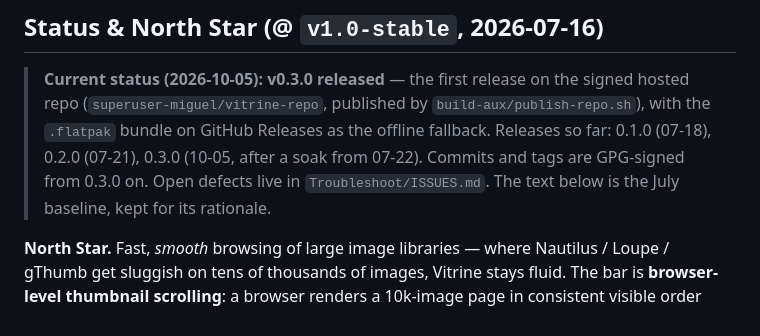
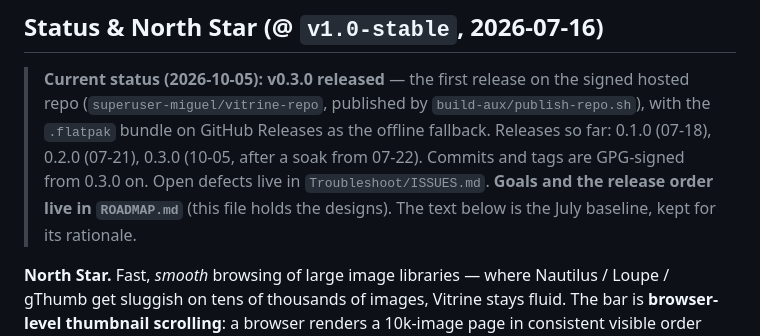
Before and after one commit to superuser-miguel/vitrine, a Markdown page: PLAN.md, the part around the change. GitHub-like rendering.

```diff
--- a/PLAN.md
+++ b/PLAN.md
@@ -20,8 +20,9 @@ phase's acceptance criteria pass. Within a phase, keep commits small and topical
 > `build-aux/publish-repo.sh`), with the `.flatpak` bundle on GitHub Releases as
 > the offline fallback. Releases so far: 0.1.0 (07-18), 0.2.0 (07-21), 0.3.0
 > (10-05, after a soak from 07-22). Commits and tags are GPG-signed from 0.3.0
-> on. Open defects live in `Troubleshoot/ISSUES.md`. The text below is the
-> July baseline, kept for its rationale.
+> on. Open defects live in `Troubleshoot/ISSUES.md`. **Goals and the
+> release order live in `ROADMAP.md`** (this file holds the designs). The
+> text below is the July baseline, kept for its rationale.
 
 **North Star.** Fast, *smooth* browsing of large image libraries — where
 Nautilus / Loupe / gThumb get sluggish on tens of thousands of images, Vitrine
```
Also changed, not shown: ROADMAP.md (added, +161 -0 lines).
